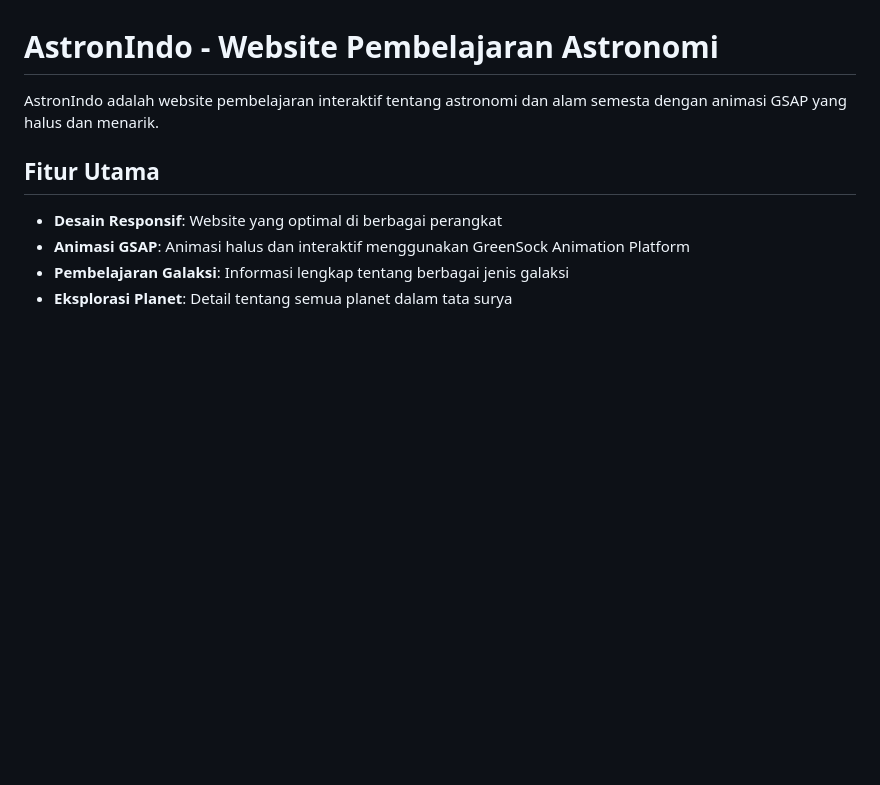
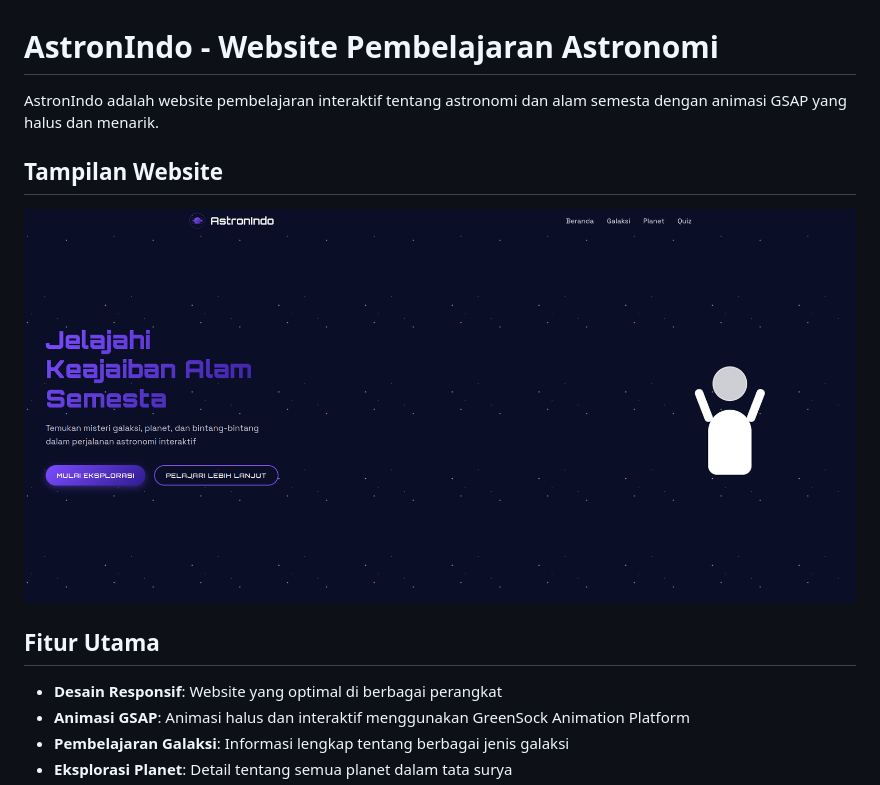
Before and after one commit to potydev/astronindo, a Markdown page: README.md, the part around the change. Rendered like a GitHub page; blank space fills up the shorter version.

Commit message:
tambah foto

```diff
--- a/README.md
+++ b/README.md
@@ -1,6 +1,10 @@
 # AstronIndo - Website Pembelajaran Astronomi
 
 AstronIndo adalah website pembelajaran interaktif tentang astronomi dan alam semesta dengan animasi GSAP yang halus dan menarik.
+
+## Tampilan Website
+
+![Tampilan Website AstronIndo](assets/images/bodo.png)
 
 ## Fitur Utama
 
```
